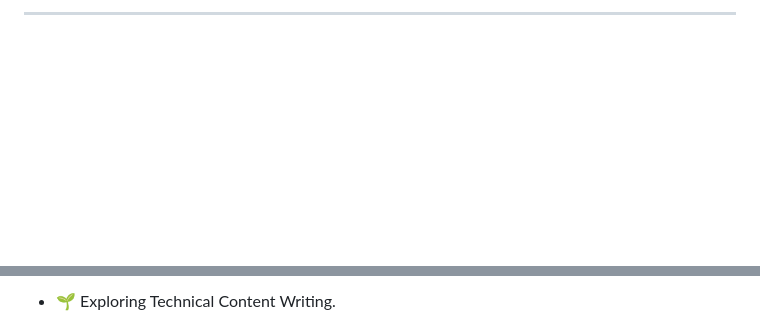
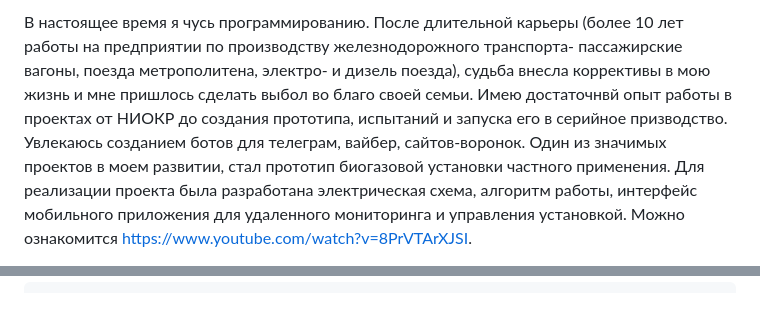
Before and after one commit to Scorp-17/My-CV, a Markdown page: README.md, 2 parts joined by grey strips. Rendered like a GitHub page; blank space fills up the shorter version.

```diff
--- a/README.md
+++ b/README.md
@@ -20,3 +3,6 @@
 
----
+В настоящее время я чусь программированию. После длительной карьеры (более 10 лет работы на предприятии по производству железнодорожного транспорта- пассажирские вагоны, поезда метрополитена, электро- и дизель поезда), судьба внесла коррективы в мою жизнь и мне пришлось сделать выбол во благо своей семьи.
+Имею достаточнвй опыт работы в проектах от НИОКР до создания прототипа, испытаний и запуска его в серийное призводство.
+Увлекаюсь созданием ботов для телеграм, вайбер, сайтов-воронок.
+Один из значимых проектов в моем развитии, стал прототип биогазовой установки частного применения. Для реализации проекта была разработана электрическая схема, алгоритм работы, интерфейс мобильного приложения для удаленного мониторинга и управления установкой. Можно ознакомится https://www.youtube.com/watch?v=8PrVTArXJSI.
 
@@ -26,3 +19,2 @@ I am a midl Front End Developer <img src="https://media.giphy.com/media/WUlplcMp
 
-- :seedling: Exploring Technical Content Writing.
 
```
Also changed, not shown: other parts of README.md (+42 -59 lines).
